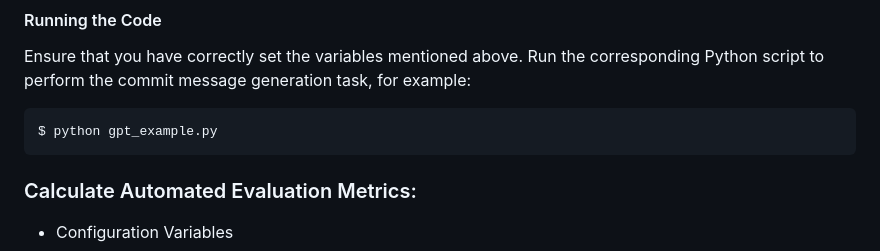
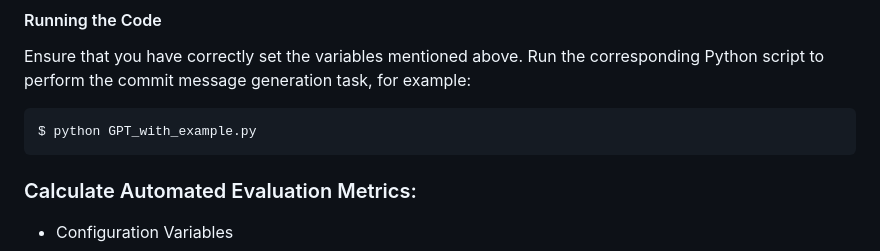
Before and after one commit to Pengyu03/LLM-Commit-Message-Generation, a Markdown page: README.md, the part around the change. Drawn GitHub-style.

````diff
--- a/README.md
+++ b/README.md
@@ -115,7 +115,7 @@ Before running the code, please modify the following variables according to the
 #### Running the Code
 Ensure that you have correctly set the variables mentioned above. Run the corresponding Python script to perform the commit message generation task, for example:
 ```python
-$ python gpt_example.py
+$ python GPT_with_example.py
 ```
 
 ### Calculate Automated Evaluation Metrics:
````
